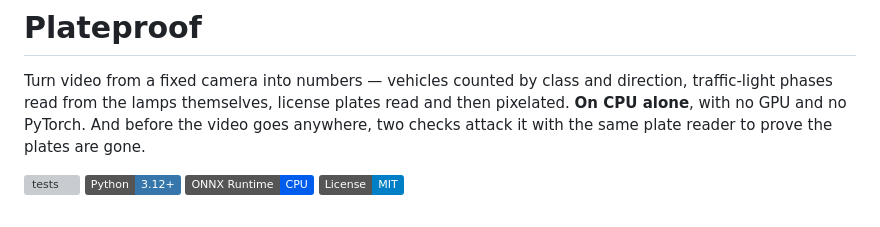
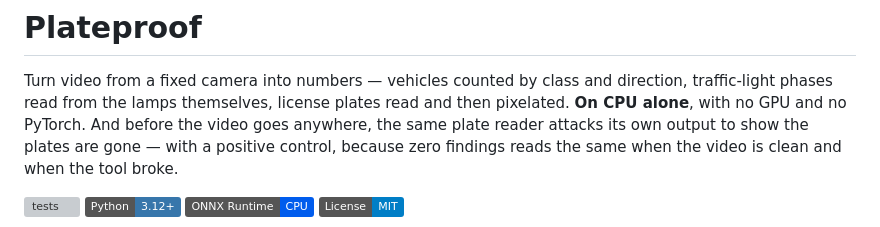
Before and after one commit to eucleberpaiva/plateproof, a Markdown page: README.md, the part around the change. Rendered like a GitHub page; badges without logos; grey boxes are pictures that could not be loaded.

Commit message:
Only one of the two checks uses the plate reader
The first line said "two checks attack it with the same plate reader". They do not:
verify.py loads the reader and attacks, sample.py pulls whole frames and loads no
model at all. In a project whose whole argument is not overclaiming, the first
sentence was overclaiming. Found by an adversarial review of a profile page that
was about to repeat it.

Co-Authored-By: Claude Opus 5 (1M context) <noreply@anthropic.com>

```diff
--- a/README.md
+++ b/README.md
@@ -2,8 +2,9 @@
 
 Turn video from a fixed camera into numbers — vehicles counted by class and direction, traffic-light phases
 read from the lamps themselves, license plates read and then pixelated. **On CPU alone**, with no GPU and no
-PyTorch. And before the video goes anywhere, two checks attack it with the same plate reader to prove the
-plates are gone.
+PyTorch. And before the video goes anywhere, the same plate reader attacks its own output to show the
+plates are gone — with a positive control, because zero findings reads the same when the video is clean
+and when the tool broke.
 
 [![tests](https://github.com/eucleberpaiva/plateproof/actions/workflows/tests.yml/badge.svg)](https://github.com/eucleberpaiva/plateproof/actions/workflows/tests.yml)
 [![Python](https://img.shields.io/badge/Python-3.12%2B-3776AB?logo=python&logoColor=white)](https://www.python.org/)
```
